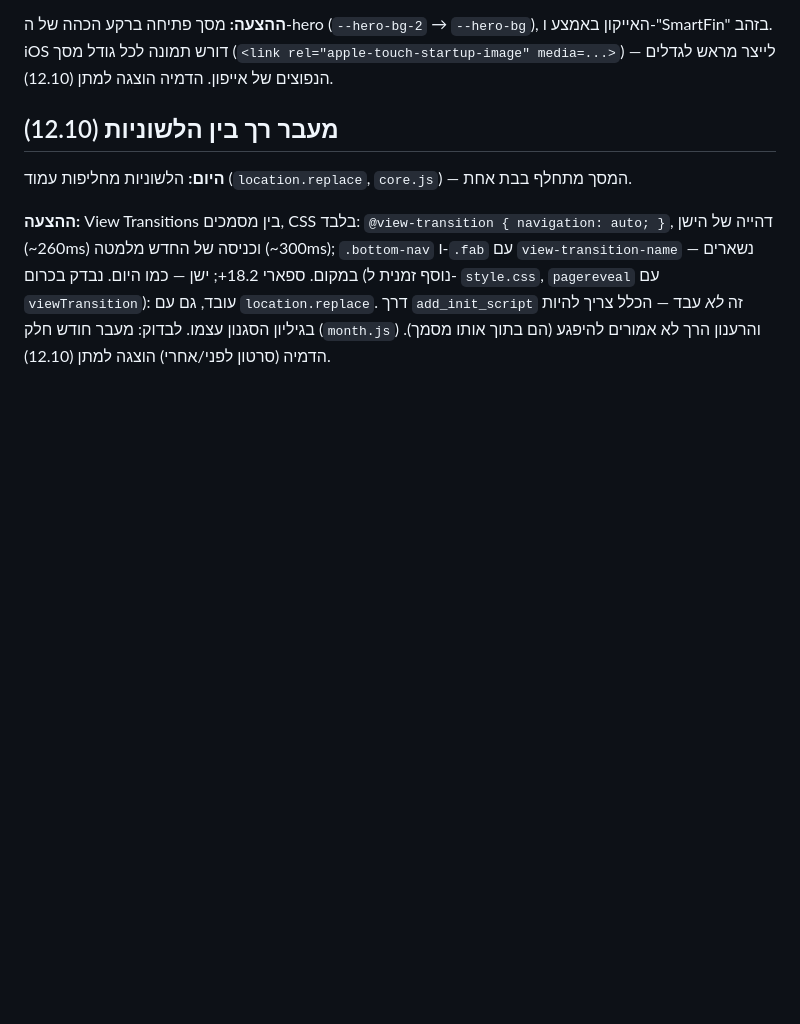
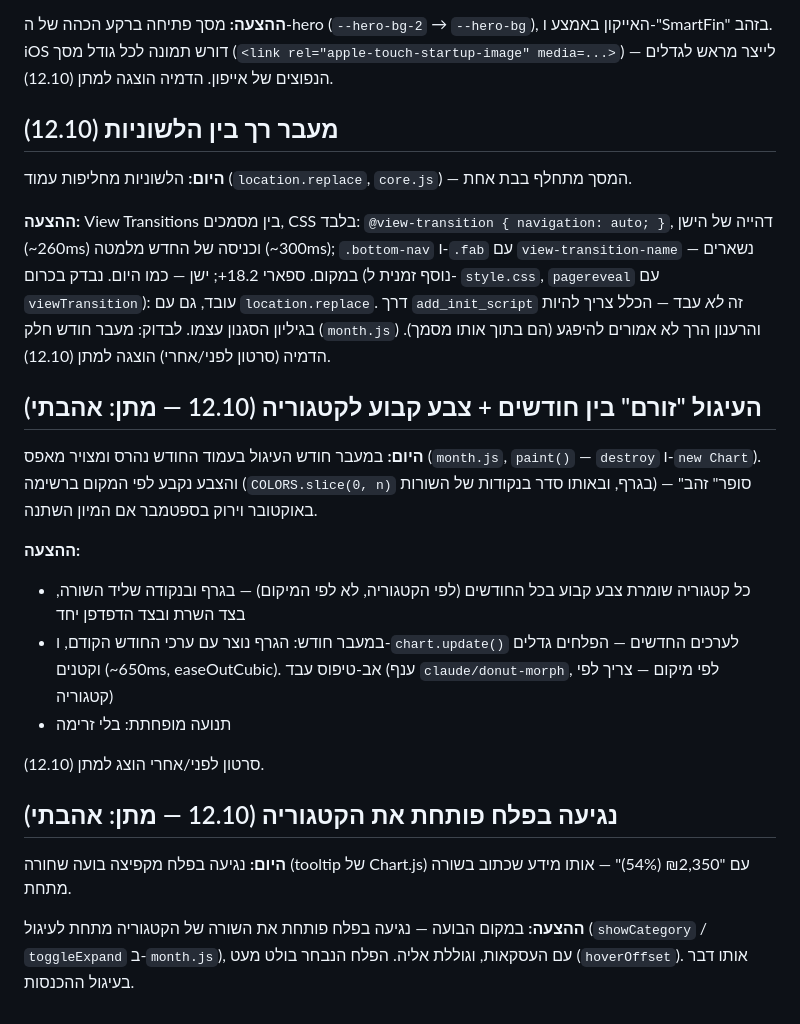
Before and after one commit to matanshneor/smartfin, a Markdown page: docs/BACKLOG.md, the part around the change. Drawn GitHub-style; blank space fills up the shorter version.

Commit message:
רעיונות שמורים: עיגול זורם וצבע קבוע, נגיעה בפלח
Co-Authored-By: Claude Opus 5.5 <noreply@anthropic.com>
Claude-Session: https://claude.ai/code/session_01EdQZSpzkGA4vEgb1figjTg

```diff
--- a/docs/BACKLOG.md
+++ b/docs/BACKLOG.md
@@ -95,3 +95,29 @@
 דרך `add_init_script` זה *לא* עבד — הכלל צריך להיות בגיליון הסגנון עצמו.
 לבדוק: מעבר חודש חלק (`month.js`) והרענון הרך לא אמורים להיפגע (הם בתוך אותו
 מסמך). הדמיה (סרטון לפני/אחרי) הוצגה למתן (12.10).
+
+## העיגול "זורם" בין חודשים + צבע קבוע לקטגוריה (12.10 — מתן: אהבתי)
+
+**היום:** במעבר חודש העיגול בעמוד החודש נהרס ומצויר מאפס (`month.js`,
+`paint()` — `destroy` ו-`new Chart`). והצבע נקבע לפי המקום ברשימה
+(`COLORS.slice(0, n)` בגרף, ובאותו סדר בנקודות של השורות) — "סופר" זהב
+באוקטובר וירוק בספטמבר אם המיון השתנה.
+
+**ההצעה:**
+- כל קטגוריה שומרת צבע קבוע בכל החודשים (לפי הקטגוריה, לא לפי המיקום) —
+  בגרף ובנקודה שליד השורה, בצד השרת ובצד הדפדפן יחד
+- במעבר חודש: הגרף נוצר עם ערכי החודש הקודם, ו-`chart.update()` לערכים
+  החדשים — הפלחים גדלים וקטנים (~650ms, easeOutCubic). אב-טיפוס עבד
+  (ענף `claude/donut-morph`, לפי מיקום — צריך לפי קטגוריה)
+- תנועה מופחתת: בלי זרימה
+
+סרטון לפני/אחרי הוצג למתן (12.10).
+
+## נגיעה בפלח פותחת את הקטגוריה (12.10 — מתן: אהבתי)
+
+**היום:** נגיעה בפלח מקפיצה בועה שחורה (tooltip של Chart.js) עם "₪2,350 (54%)"
+— אותו מידע שכתוב בשורה מתחת.
+
+**ההצעה:** במקום הבועה — נגיעה בפלח פותחת את השורה של הקטגוריה מתחת לעיגול
+(`showCategory` / `toggleExpand` ב-`month.js`), עם העסקאות, וגוללת אליה. הפלח
+הנבחר בולט מעט (`hoverOffset`). אותו דבר בעיגול ההכנסות.
```
